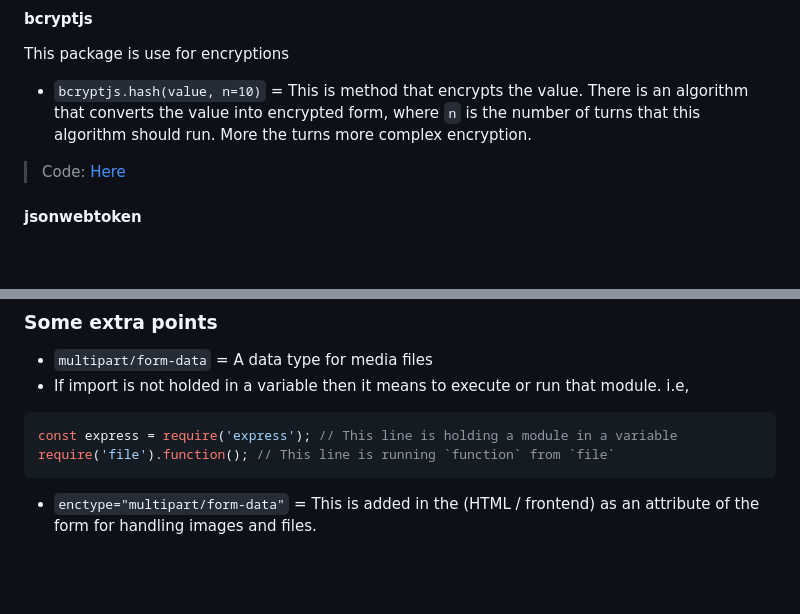
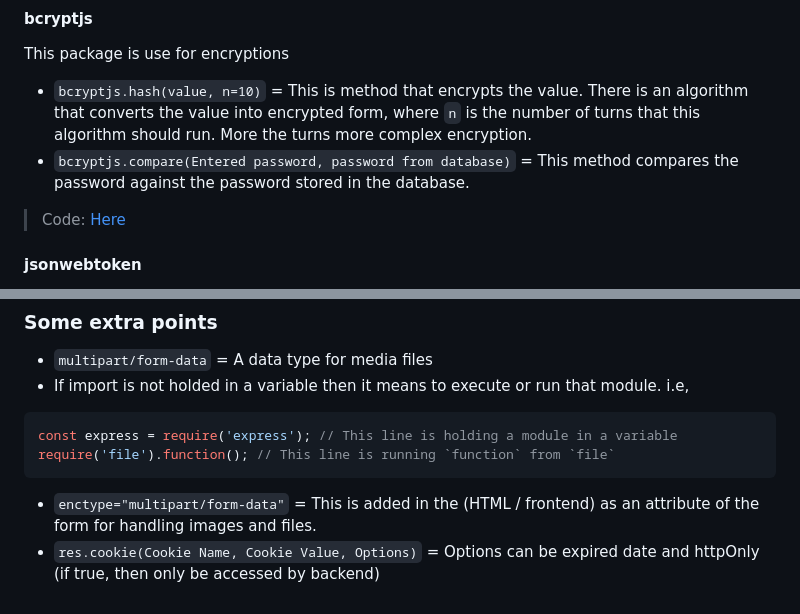
Before and after one commit to anasrazaofficial/nodejs, a Markdown page: README.md, 2 parts joined by grey strips. GitHub-like rendering; blank space fills up the shorter version.

````diff
--- a/README.md
+++ b/README.md
@@ -218,6 +218,7 @@ This package is use to send and get files(like images) in request and response.
 This package is use for encryptions
 
 - `bcryptjs.hash(value, n=10)` = This is method that encrypts the value. There is an algorithm that converts the value into encrypted form, where `n` is the number of turns that this algorithm should run. More the turns more complex encryption.
+- `bcryptjs.compare(Entered password, password from database)` = This method compares the password against the password stored in the database.
 
 >Code: [Here](./course_3(Udemy-ProJSBackend)/authSystem/app.js)
 >
@@ -280,3 +281,4 @@ require('file').function(); // This line is running `function` from `file`
 ```
 
 - `enctype="multipart/form-data"` = This is added in the (HTML / frontend) as an attribute of the  form for handling images and files.
+- `res.cookie(Cookie Name, Cookie Value, Options)` = Options can be expired date and httpOnly (if true, then only be accessed by backend)
````
